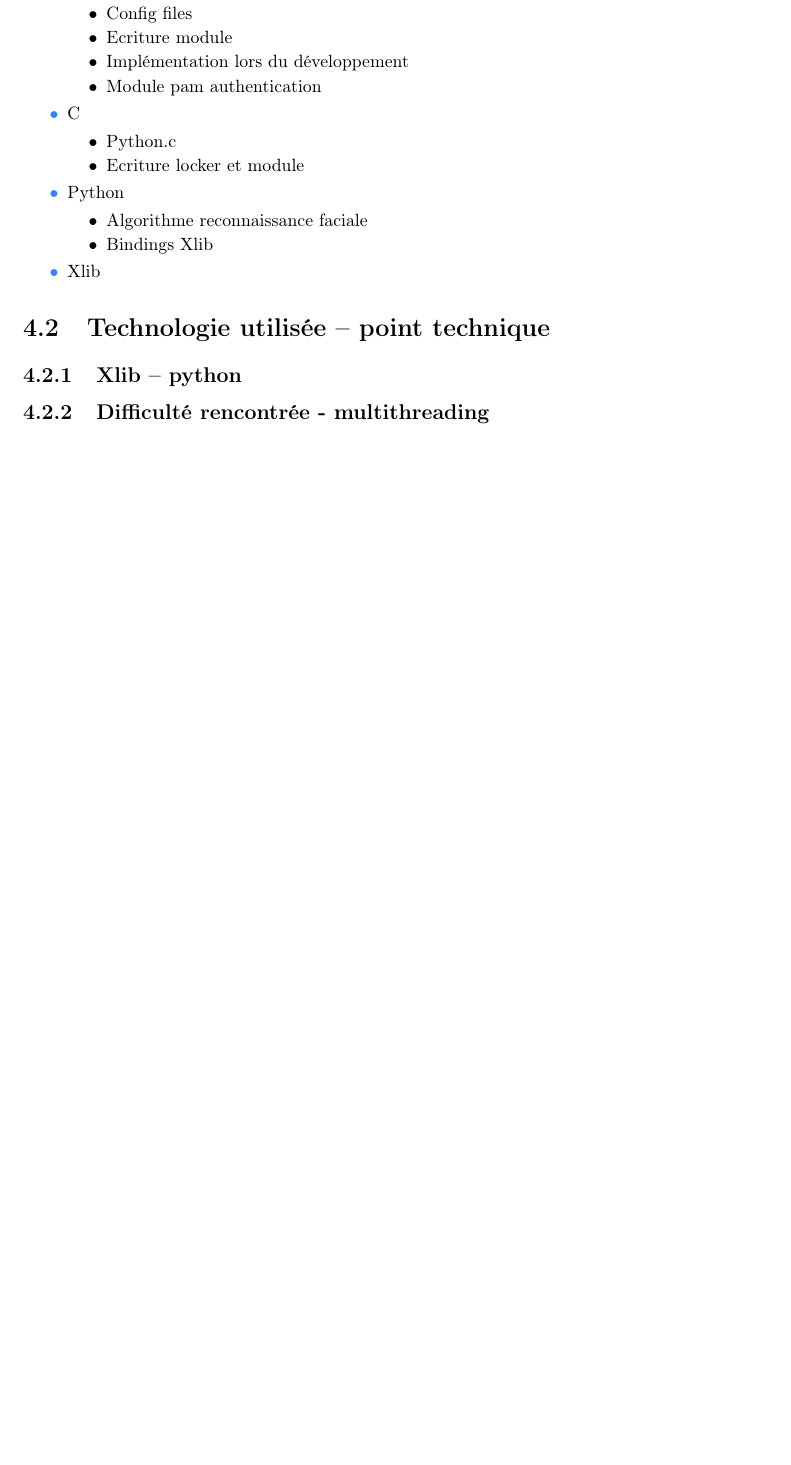
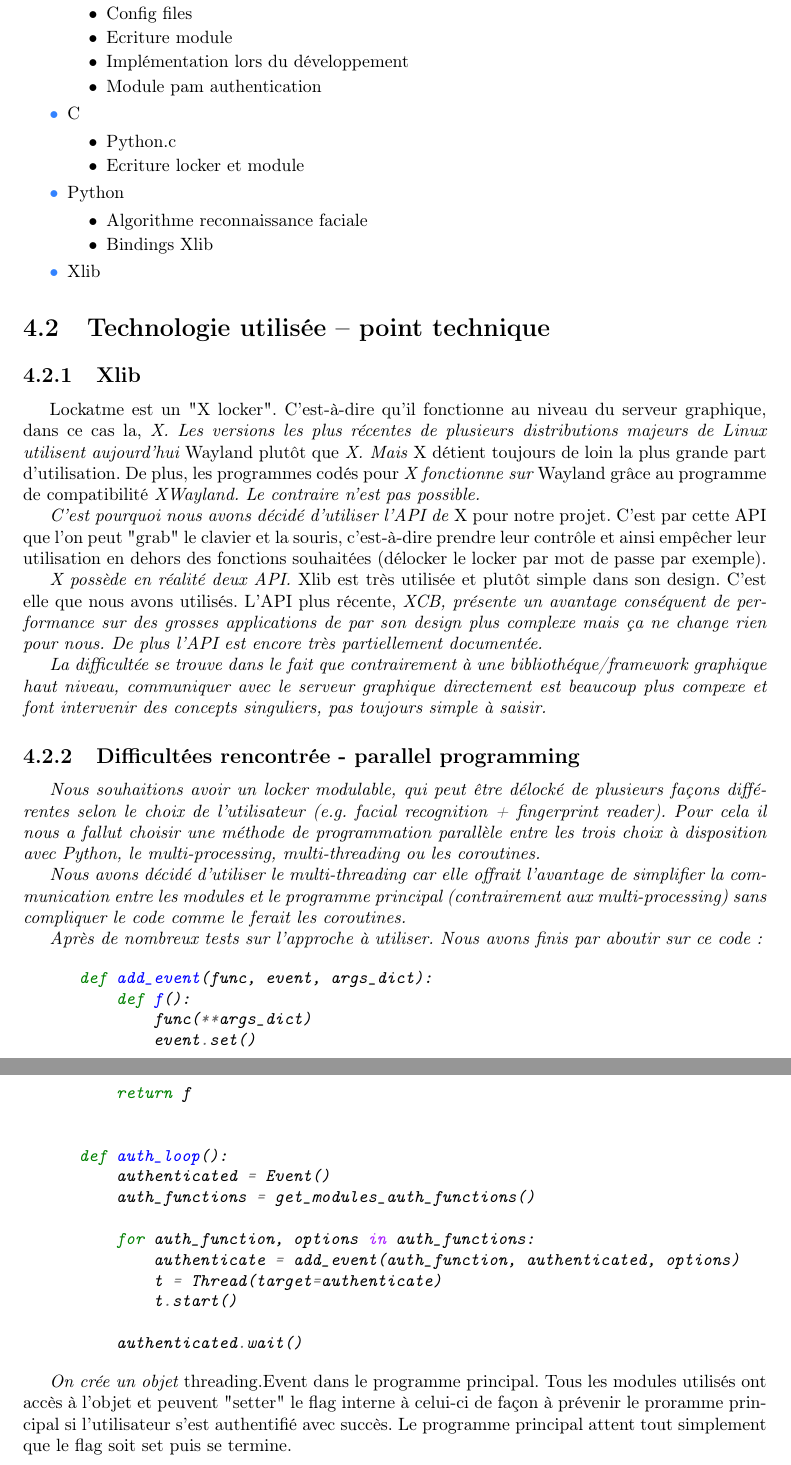
Before and after one commit to PLsergent/lockatme-report, a LaTeX thesis (lockatme_s4.tex): part of page 18 of 22 before the commit and two parts of pages 18 and 19 of 23 after it, the two joined at a grey line, cut so that both start at the same text, the shorter picture padded with empty space. Compiled offline with pdfLaTeX.

Commit message:
technical challenges

```diff
--- a/lockatme_s4.tex
+++ b/lockatme_s4.tex
@@ -643,9 +643,70 @@ environ)}
 
 \section{Technologie utilisée – point technique}
 
-\subsection{Xlib – python}
+\subsection{Xlib}
+Lockatme est un "X locker". C'est-à-dire qu'il fonctionne au niveau du serveur graphique,
+dans ce cas la, \em{X}.
+Les versions les plus récentes de plusieurs distributions majeurs de Linux utilisent
+aujourd'hui \em{Wayland} plutôt que \em{X}. Mais \em{X} détient toujours de loin la plus
+grande part d'utilisation. De plus, les programmes codés pour \em{X} fonctionne
+sur \em{Wayland} grâce au programme de compatibilité \em{XWayland}. Le contraire n'est pas
+possible.
 
-\subsection{Difficulté rencontrée - multithreading}
+C'est pourquoi nous avons décidé d'utiliser l'API de \em{X} pour notre projet. C'est par
+cette API que l'on peut "grab" le clavier et la souris, c'est-à-dire prendre leur contrôle
+et ainsi empêcher leur utilisation en dehors des fonctions souhaitées (délocker le
+locker par mot de passe par exemple).
+
+\em{X} possède en réalité deux API. \em{Xlib} est très utilisée et plutôt
+simple dans son design.
+C'est elle que nous avons utilisés. L'API plus récente, \em{XCB}, présente un
+avantage conséquent de performance sur des grosses applications de par son design
+plus complexe mais ça ne change rien pour nous. De plus l'API est encore
+très partiellement documentée.
+
+La difficultée se trouve dans le fait que contrairement à une bibliothéque/framework
+graphique haut niveau, communiquer avec le serveur graphique directement est
+beaucoup plus compexe et font intervenir des concepts singuliers, pas toujours
+simple à saisir.
+
+\subsection{Difficultées rencontrée - parallel programming}
+Nous souhaitions avoir un locker modulable, qui peut être délocké de plusieurs
+façons différentes selon le choix de l'utilisateur (e.g. facial recognition
++ fingerprint reader). Pour cela il nous a fallut choisir une méthode de programmation
+parallèle entre les trois choix à disposition avec Python, le multi-processing,
+multi-threading ou les coroutines.
+
+Nous avons décidé d'utiliser le multi-threading car elle offrait l'avantage de simplifier
+la communication entre les modules et le programme principal (contrairement aux multi-processing) sans compliquer le code comme le ferait les coroutines.
+
+Après de nombreux tests sur l'approche à utiliser. Nous avons finis par aboutir sur ce code:
+
+  \begin{minted}{python}
+      def add_event(func, event, args_dict):
+          def f():
+              func(**args_dict)
+              event.set()
+
+          return f
+
+
+      def auth_loop():
+          authenticated = Event()
+          auth_functions = get_modules_auth_functions()
+
+          for auth_function, options in auth_functions:
+              authenticate = add_event(auth_function, authenticated, options)
+              t = Thread(target=authenticate)
+              t.start()
+
+          authenticated.wait()
+    \end{minted}
+
+On crée un objet \em{threading.Event} dans le programme principal. Tous les modules
+utilisés ont accès à l'objet et peuvent "setter" le flag interne à celui-ci de façon
+à prévenir le proramme principal si l'utilisateur s'est authentifié avec succès.
+Le programme principal attent tout simplement que le flag soit set puis se termine.
+
 
 \chapter{Version finale}
 
```
